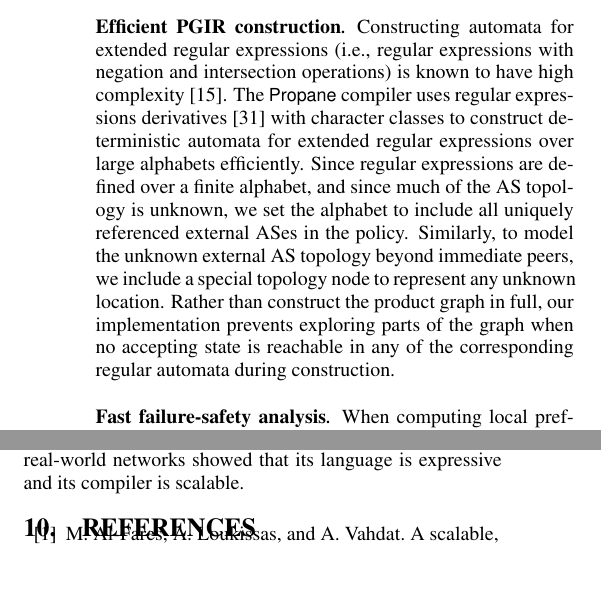
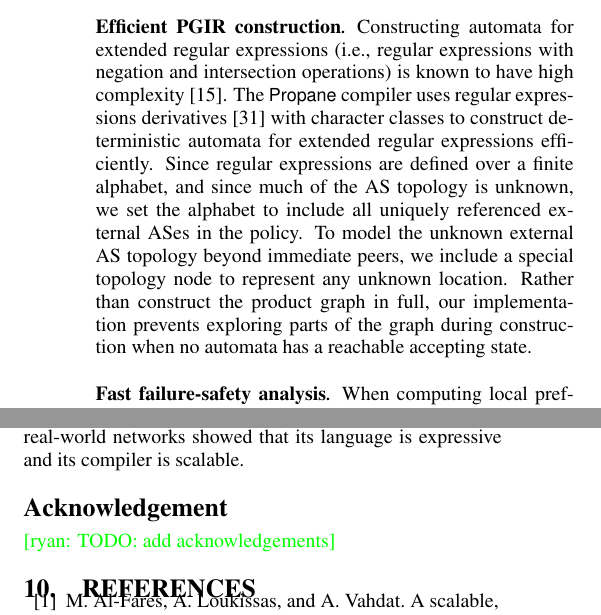
Before and after one commit to rabeckett/propane, a LaTeX document (paper/v2/paper-edited.tex): two parts of the columns of pages 11 and 13 of 14, joined at a grey line, cut so that both start at the same text, the shorter picture padded with empty space. Compiled offline with pdfLaTeX.

Commit message:
minor edit in section 6

```diff
--- a/paper/v2/paper-edited.tex
+++ b/paper/v2/paper-edited.tex
@@ -1533,9 +1533,9 @@ Our compiler includes the following features that improve its performance and us
 
 \para{Efficient PGIR construction}
 
-Constructing automata for extended regular expressions (i.e., regular expressions with negation and intersection operations) is known to have high complexity~\cite{regex-complexity}. The \sysname compiler uses regular expressions derivatives~\cite{regex-derivatives} with character classes to construct deterministic automata for extended regular expressions over large alphabets efficiently. Since regular expressions are defined over a finite alphabet, and since much of the AS topology is unknown, we set the alphabet to include all uniquely referenced external ASes in the policy. Similarly, to model the unknown external AS topology beyond immediate peers, we include a special topology node to represent any unknown location.
-%
-Rather than construct the product graph in full, our implementation prevents exploring parts of the graph when no accepting state is reachable in any of the corresponding regular automata during construction.
+Constructing automata for extended regular expressions (i.e., regular expressions with negation and intersection operations) is known to have high complexity~\cite{regex-complexity}. The \sysname compiler uses regular expressions derivatives~\cite{regex-derivatives} with character classes to construct deterministic automata for extended regular expressions efficiently. Since regular expressions are defined over a finite alphabet, and since much of the AS topology is unknown, we set the alphabet to include all uniquely referenced external ASes in the policy. To model the unknown external AS topology beyond immediate peers, we include a special topology node to represent any unknown location.
+%
+Rather than construct the product graph in full, our implementation prevents exploring parts of the graph during construction when no automata has a reachable accepting state.
 
 %\para{PG Minimization}
 
@@ -1807,6 +1807,11 @@ as opposed to using logic programming and SAT-based model-finding.
 We introduced \sysname, a language and compiler for implementing network-wide policies using a distributed set of devices running BGP. Propane allows operators to describe their policy naturally through high-level constraints on the shape and relative preferences of paths for different types of traffic. When \sysname compiles a policy, the resulting BGP configurations are correct-by-construction and faithfully implement the policy in a distributed fashion, regardless of the number and combinations of failures. Applying \sysname to real-world networks showed that its language is expressive and its compiler is scalable.
 
 
+\section*{Acknowledgement}
+
+\ryan{TODO: add acknowledgements}
+
+
 
 %=====================================================
 %
```
